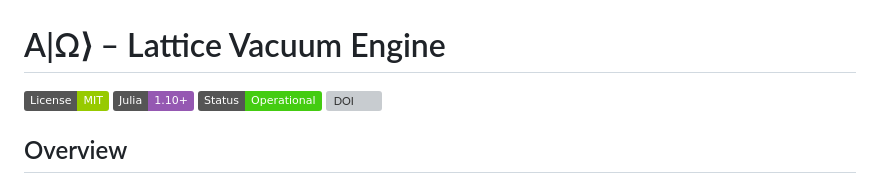
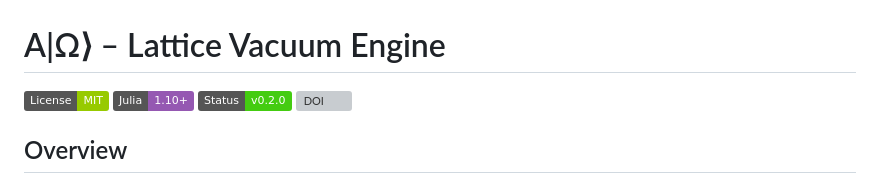
Before and after one commit to quantabhidharma/AlphaOmega, a Markdown page: README.md, the part around the change. Rendered like a GitHub page; badges without logos; grey boxes are pictures that could not be loaded.

Commit message:
Update README.md
Signed-off-by: A|Ω⟩ Institute <59291790+quantabhidharma@users.noreply.github.com>

```diff
--- a/README.md
+++ b/README.md
@@ -2,7 +2,7 @@
 
 [![License](https://img.shields.io/badge/License-MIT-green)](https://opensource.org/licenses/MIT)
 [![Julia](https://img.shields.io/badge/Julia-1.10+-9558B2?logo=julia&logoColor=white)](https://julialang.org)
-[![Status](https://img.shields.io/badge/Status-Operational-success)](https://github.com/quantabhidharma/AlphaOmega)
+[![Status](https://img.shields.io/badge/Status-v0.2.0-success)](https://github.com/quantabhidharma/AlphaOmega)
 [![DOI](https://zenodo.org/badge/DOI/10.5281/zenodo.17844109.svg)](https://doi.org/10.5281/zenodo.17844109)
 
 ## Overview
```
